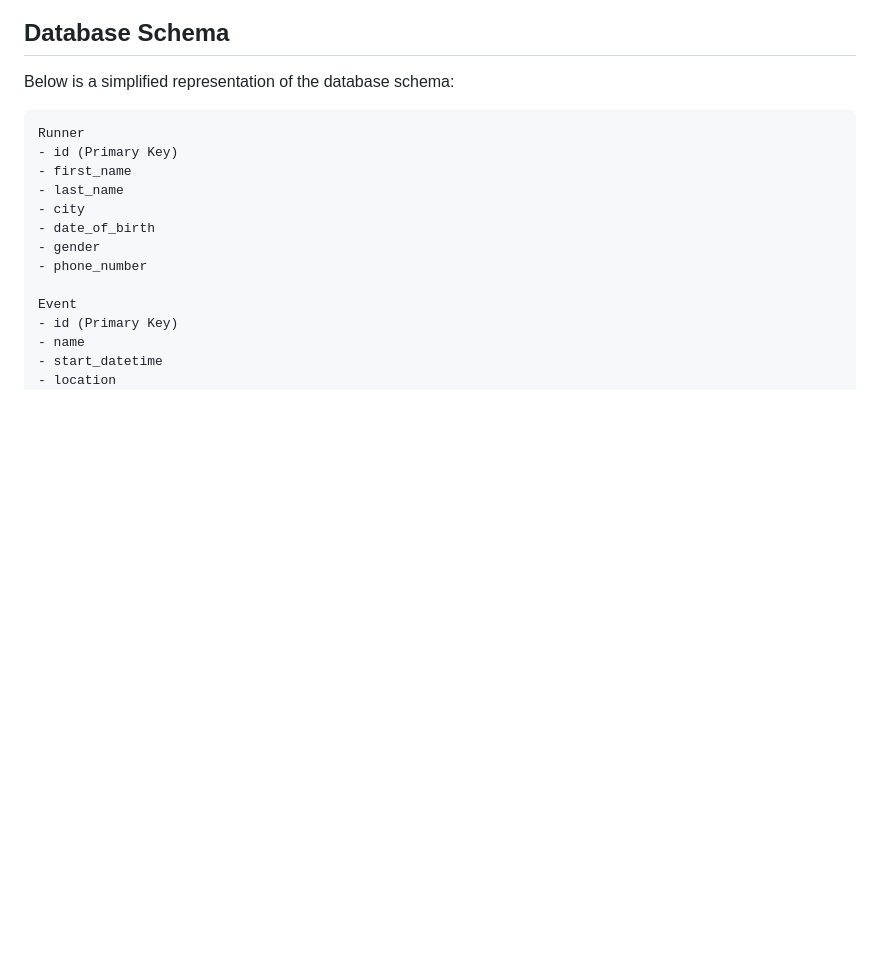
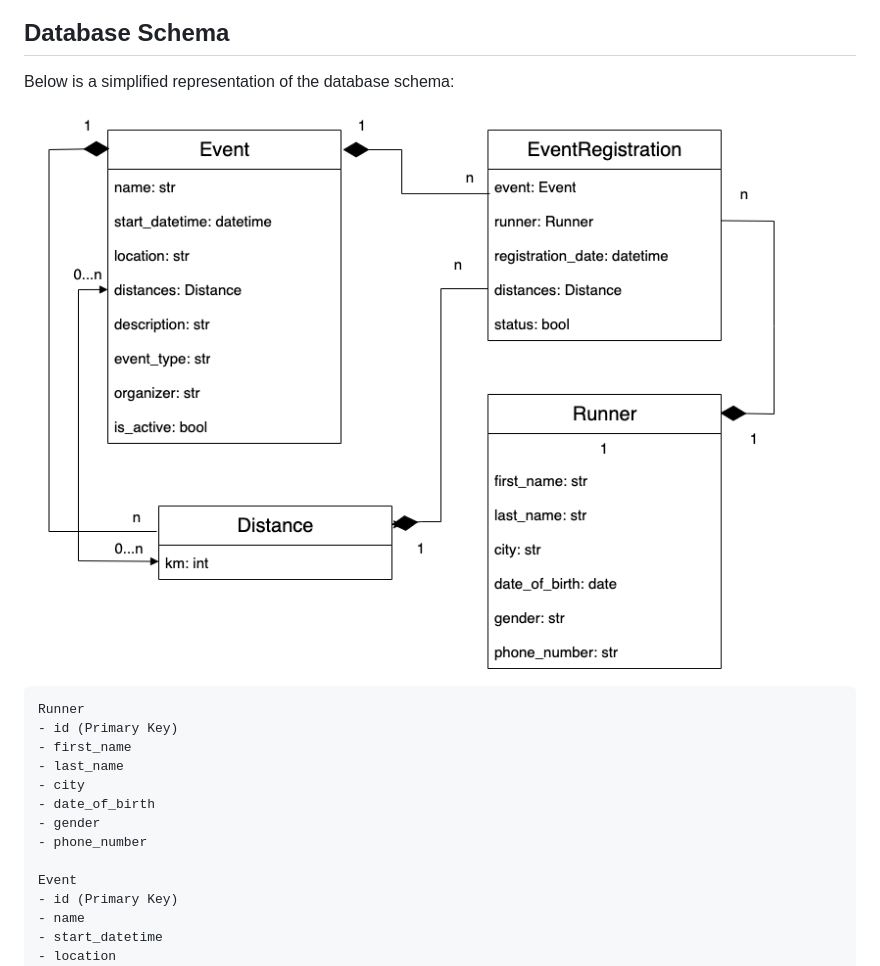
Before and after one commit to Viesich/Runner_community, a Markdown page: README.md, the part around the change. Drawn GitHub-style; blank space fills up the shorter version.

Commit message:
add db schema to README

````diff
--- a/README.md
+++ b/README.md
@@ -60,6 +60,7 @@ Follow these steps to set up the project locally:
 
 Below is a simplified representation of the database schema:
 
+![website interface](runner_community.drawio.png)
 ```plaintext
 Runner
 - id (Primary Key)
````
